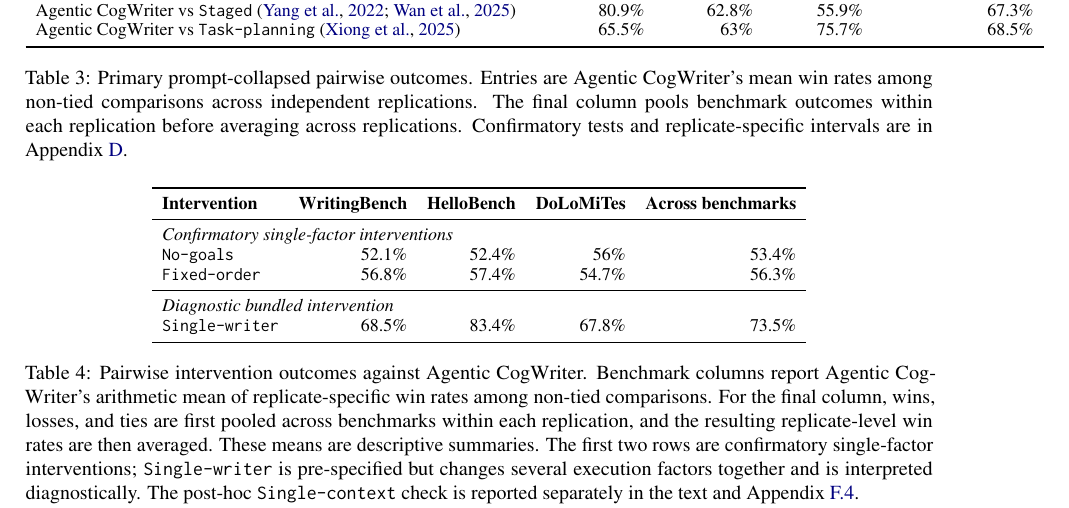
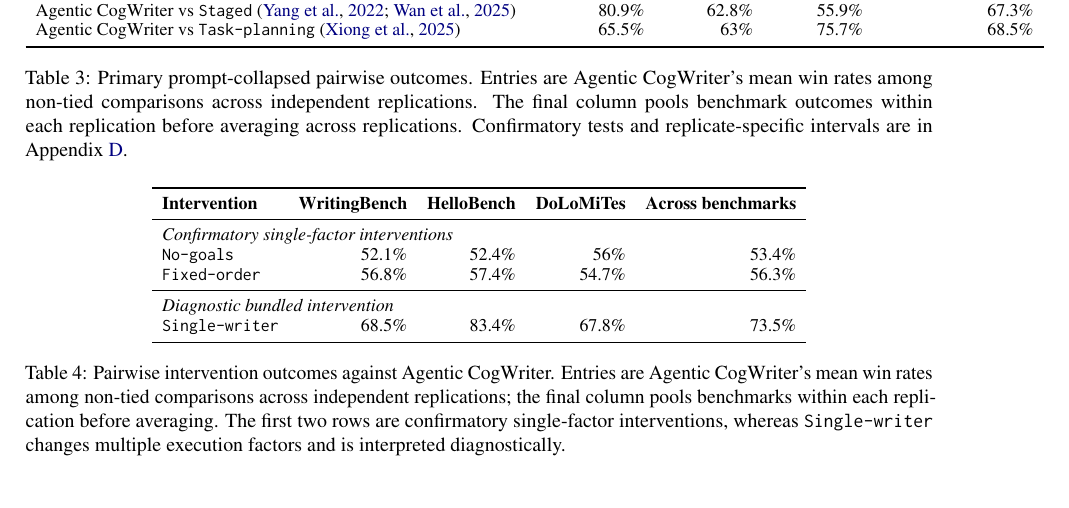
Before and after one commit to shunk031/agentic-cognitive-writing, a LaTeX paper (paper/acl_latex.tex, which reads paper/tab/ablation-results.tex): part of page 8 of 21, cut so that both start at the same text. Compiled offline with pdfLaTeX.

Commit message:
paper: tighten ablation table caption

```diff
--- a/paper/tab/ablation-results.tex
+++ b/paper/tab/ablation-results.tex
@@ -30,6 +30,6 @@
 & \PooledFourSevenRateMean \\
 \bottomrule
 \end{tabular}
-\caption{Pairwise intervention outcomes against \condAgenticCogWriter. Benchmark columns report \condAgenticCogWriter{}'s arithmetic mean of replicate-specific win rates among non-tied comparisons. For the final column, wins, losses, and ties are first pooled across benchmarks within each replication, and the resulting replicate-level win rates are then averaged. These means are descriptive summaries. The first two rows are confirmatory single-factor interventions; \condSingleWriter\ is pre-specified but changes several execution factors together and is interpreted diagnostically. The post-hoc \condSingleContext\ check is reported separately in the text and Appendix~\ref{app:single-context}.}
+\caption{Pairwise intervention outcomes against \condAgenticCogWriter. Entries are \condAgenticCogWriter{}'s mean win rates among non-tied comparisons across independent replications; the final column pools benchmarks within each replication before averaging. The first two rows are confirmatory single-factor interventions, whereas \condSingleWriter\ changes multiple execution factors and is interpreted diagnostically.}
 \label{tab:ablation-results}
 \end{table*}
```
